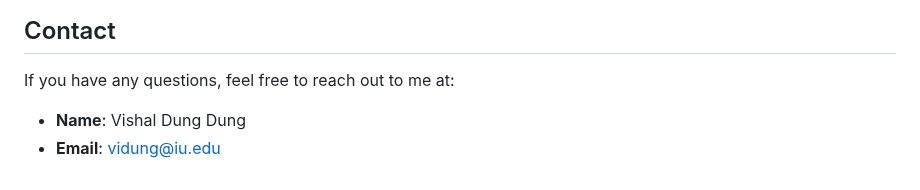
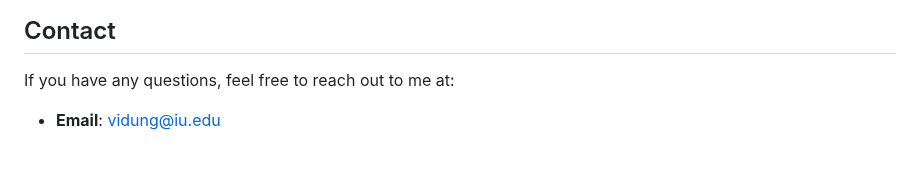
Before and after one commit to Reactive-Rei/Autonomous-Vehicle-Simulator, a Markdown page: README.md, the part around the change. Rendered like a GitHub page.

```diff
--- a/README.md
+++ b/README.md
@@ -101,5 +101,4 @@ This project demonstrates a fusion of **rule-based reasoning** and **neural netw
 
 If you have any questions, feel free to reach out to me at:
 
-- **Name**: Vishal Dung Dung
 - **Email**: vidung@iu.edu
```
